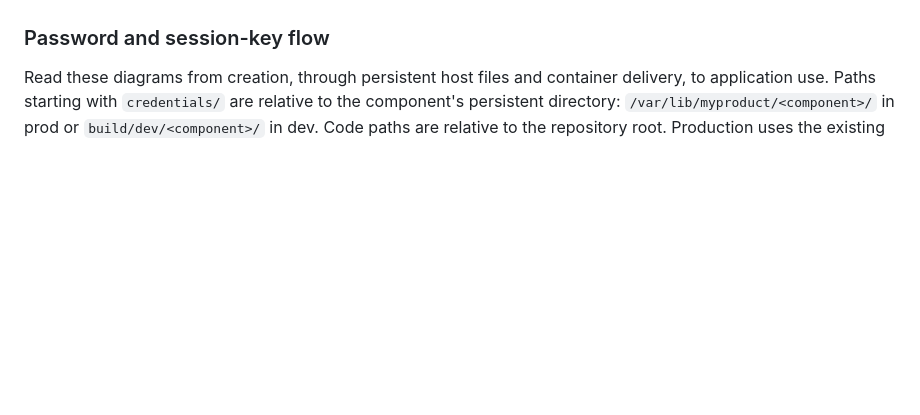
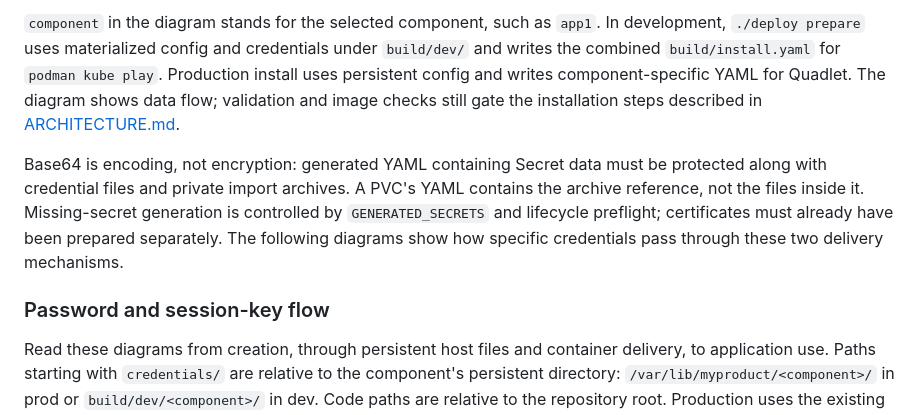
Before and after one commit to gunstein/podman_offline, a Markdown page: README.md, the part around one of its changes. Rendered like a GitHub page; blank space fills up the shorter version.

Commit message:
Explain YAML rendering and file delivery with Mermaid diagram

```diff
--- a/README.md
+++ b/README.md
@@ -307,3 +377,16 @@ Local Todo logout clears only that app's session; shared identity SSO remains.
+`component` in the diagram stands for the selected component, such as `app1`.
+In development, `./deploy prepare` uses materialized config and credentials under
+`build/dev/` and writes the combined `build/install.yaml` for `podman kube play`.
+Production install uses persistent config and writes component-specific YAML for
+Quadlet. The diagram shows data flow; validation and image checks still gate the
+installation steps described in [ARCHITECTURE.md](ARCHITECTURE.md).
+
+Base64 is encoding, not encryption: generated YAML containing Secret data must
+be protected along with credential files and private import archives. A PVC's
+YAML contains the archive reference, not the files inside it. Missing-secret
+generation is controlled by `GENERATED_SECRETS` and lifecycle preflight;
+certificates must already have been prepared separately. The following diagrams
+show how specific credentials pass through these two delivery mechanisms.
 
 ### Password and session-key flow
 
```
Also changed, not shown: other parts of README.md (+70 -0 lines).
